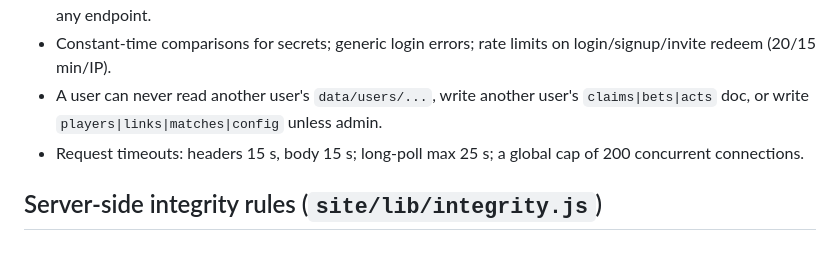
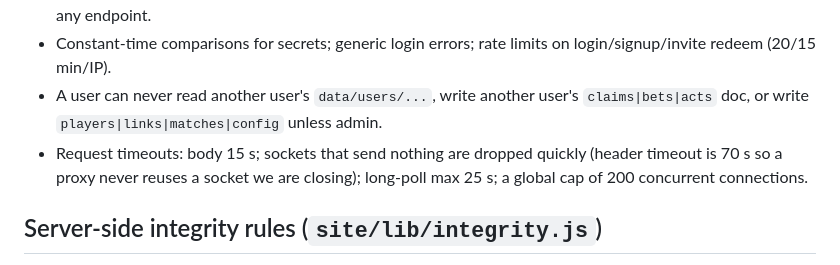
Before and after one commit to noahsargeant858-alt/Clash-betting, a Markdown page: site/SPEC.md, the part around the change. Drawn GitHub-style.

Commit message:
Spec: describe the connection timeouts as they are now
Co-Authored-By: Claude Sonnet 5.5 <noreply@anthropic.com>
Claude-Session: https://claude.ai/code/session_01Tsm4jNCNLYkKggBMbg3yu5

```diff
--- a/site/SPEC.md
+++ b/site/SPEC.md
@@ -193,7 +193,7 @@ inside seed doc data is replaced by the admin's uid, so `links/triqqi.uid` and `
 * Never log passwords, tokens or cookies. Never return password hashes, session hashes or invite hashes from any endpoint.
 * Constant-time comparisons for secrets; generic login errors; rate limits on login/signup/invite redeem (20/15 min/IP).
 * A user can never read another user's `data/users/...`, write another user's `claims|bets|acts` doc, or write `players|links|matches|config` unless admin.
-* Request timeouts: headers 15 s, body 15 s; long-poll max 25 s; a global cap of 200 concurrent connections.
+* Request timeouts: body 15 s; sockets that send nothing are dropped quickly (header timeout is 70 s so a proxy never reuses a socket we are closing); long-poll max 25 s; a global cap of 200 concurrent connections.
 
 ## Server-side integrity rules (`site/lib/integrity.js`)
 
```
